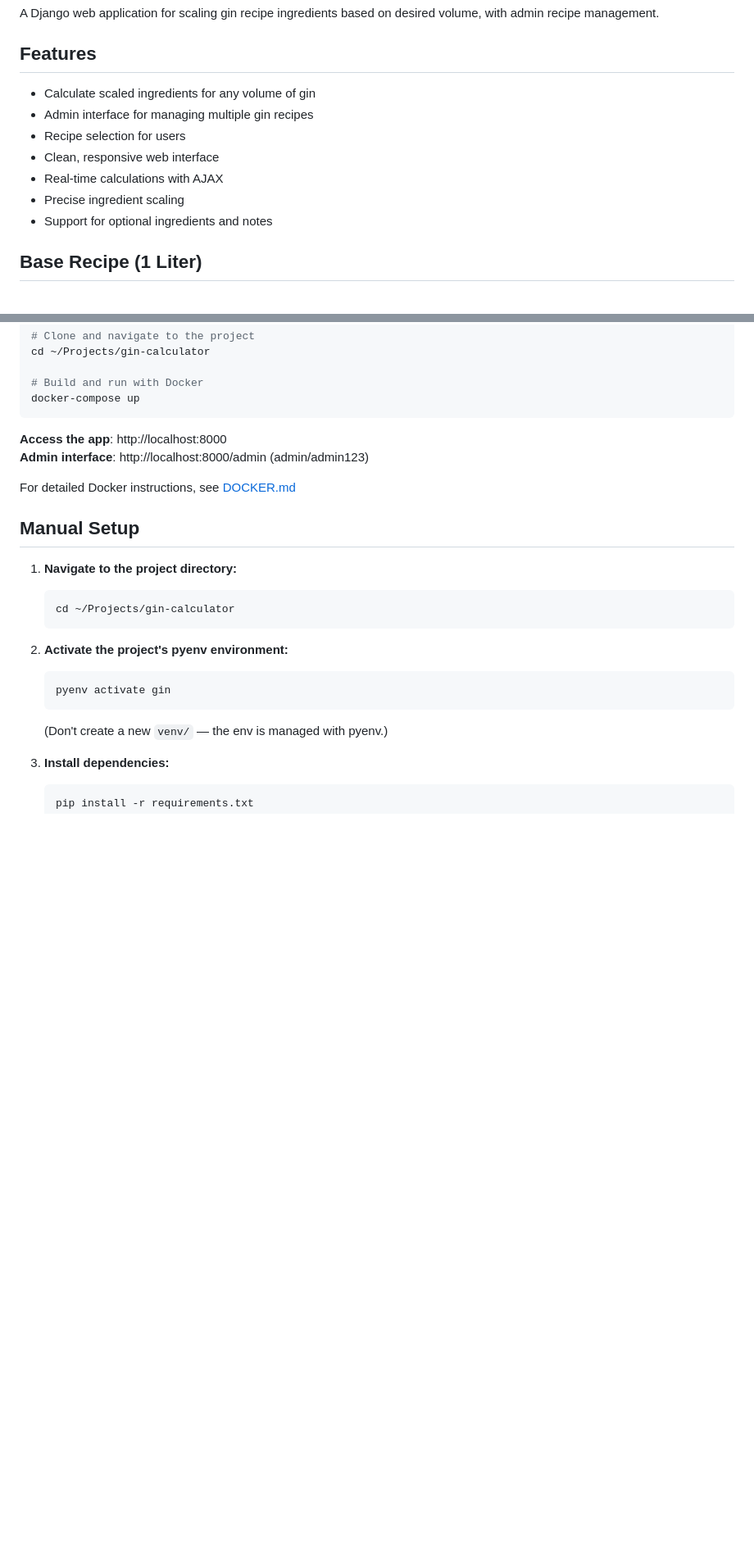
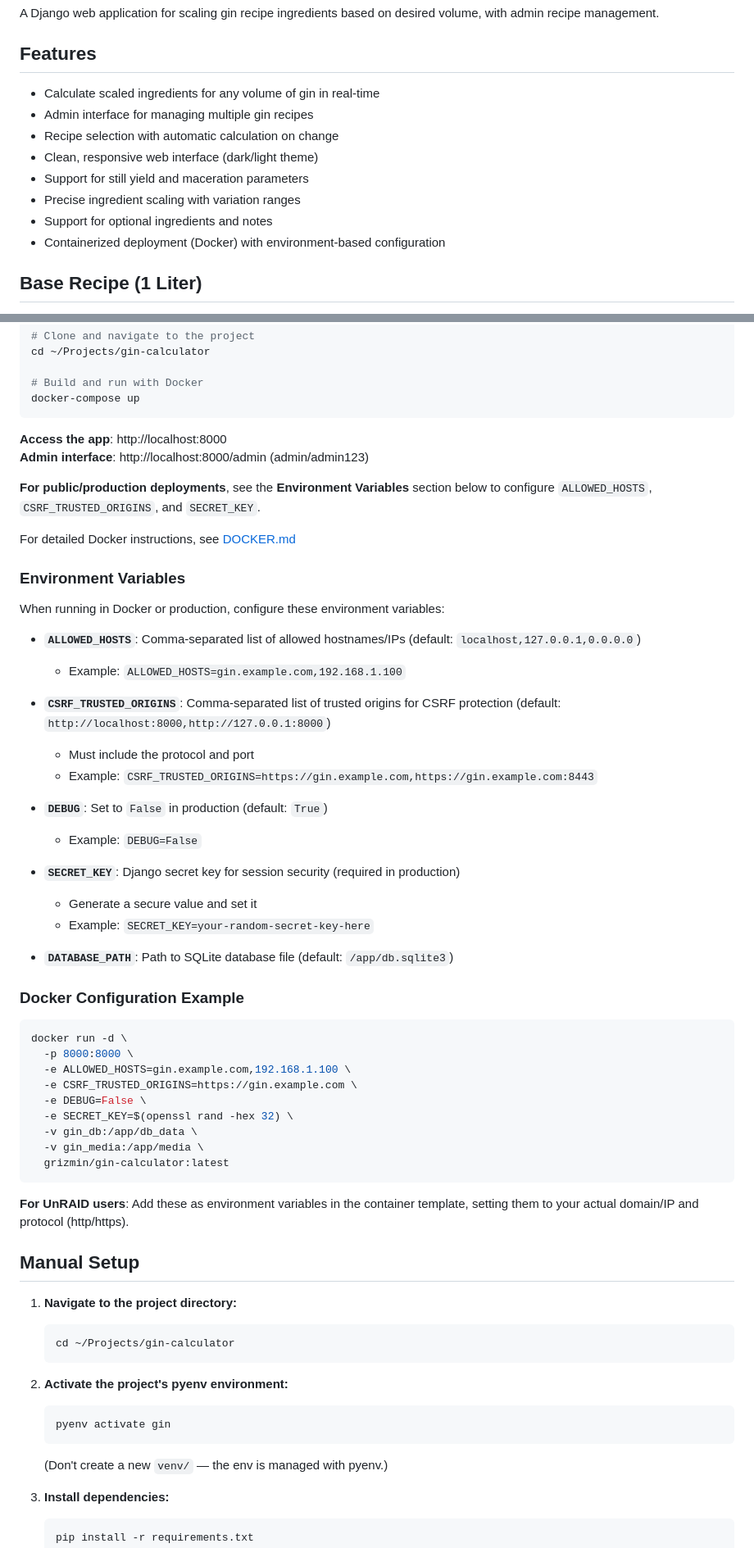
Before and after one commit to grizmin/gin-calculator, a Markdown page: README.md, 2 parts joined by grey strips. Shown at 82% size. Rendered like a GitHub page; blank space fills up the shorter version.

````diff
--- a/README.md
+++ b/README.md
@@ -4,13 +4,14 @@ A Django web application for scaling gin recipe ingredients based on desired vol
 
 ## Features
 
-- Calculate scaled ingredients for any volume of gin
+- Calculate scaled ingredients for any volume of gin in real-time
 - Admin interface for managing multiple gin recipes
-- Recipe selection for users
-- Clean, responsive web interface
-- Real-time calculations with AJAX
-- Precise ingredient scaling
+- Recipe selection with automatic calculation on change
+- Clean, responsive web interface (dark/light theme)
+- Support for still yield and maceration parameters
+- Precise ingredient scaling with variation ranges
 - Support for optional ingredients and notes
+- Containerized deployment (Docker) with environment-based configuration
 
 ## Base Recipe (1 Liter)
 
@@ -37,7 +38,45 @@ docker-compose up
 **Access the app**: http://localhost:8000
 **Admin interface**: http://localhost:8000/admin (admin/admin123)
 
+**For public/production deployments**, see the **Environment Variables** section below to configure `ALLOWED_HOSTS`, `CSRF_TRUSTED_ORIGINS`, and `SECRET_KEY`.
+
 For detailed Docker instructions, see [DOCKER.md](DOCKER.md)
+
+### Environment Variables
+
+When running in Docker or production, configure these environment variables:
+
+- **`ALLOWED_HOSTS`**: Comma-separated list of allowed hostnames/IPs (default: `localhost,127.0.0.1,0.0.0.0`)
+  - Example: `ALLOWED_HOSTS=gin.example.com,192.168.1.100`
+
+- **`CSRF_TRUSTED_ORIGINS`**: Comma-separated list of trusted origins for CSRF protection (default: `http://localhost:8000,http://127.0.0.1:8000`)
+  - Must include the protocol and port
+  - Example: `CSRF_TRUSTED_ORIGINS=https://gin.example.com,https://gin.example.com:8443`
+
+- **`DEBUG`**: Set to `False` in production (default: `True`)
+  - Example: `DEBUG=False`
+
+- **`SECRET_KEY`**: Django secret key for session security (required in production)
+  - Generate a secure value and set it
+  - Example: `SECRET_KEY=your-random-secret-key-here`
+
+- **`DATABASE_PATH`**: Path to SQLite database file (default: `/app/db.sqlite3`)
+
+### Docker Configuration Example
+
+```bash
+docker run -d \
+  -p 8000:8000 \
+  -e ALLOWED_HOSTS=gin.example.com,192.168.1.100 \
+  -e CSRF_TRUSTED_ORIGINS=https://gin.example.com \
+  -e DEBUG=False \
+  -e SECRET_KEY=$(openssl rand -hex 32) \
+  -v gin_db:/app/db_data \
+  -v gin_media:/app/media \
+  grizmin/gin-calculator:latest
+```
+
+**For UnRAID users**: Add these as environment variables in the container template, setting them to your actual domain/IP and protocol (http/https).
 
 ## Manual Setup
 
````
Also changed, not shown: other parts of README.md (+21 -58 lines).
